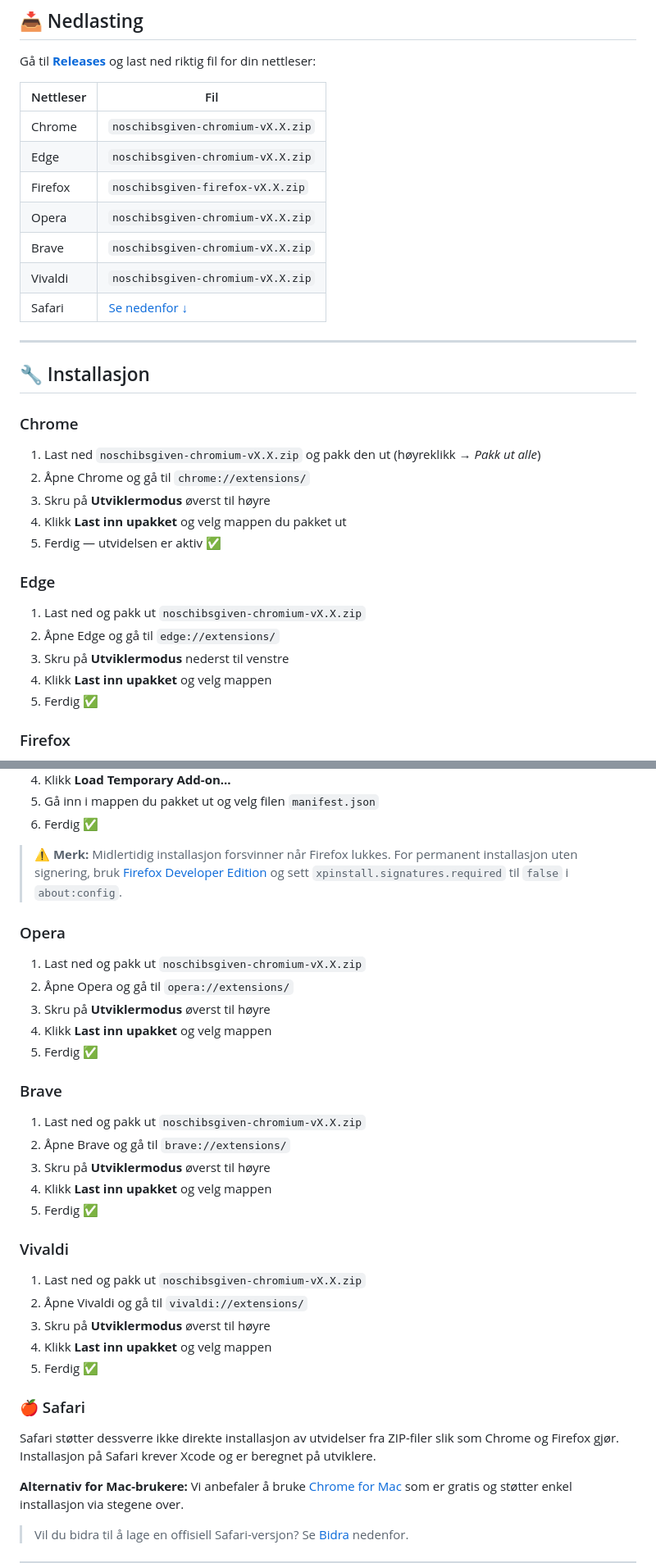
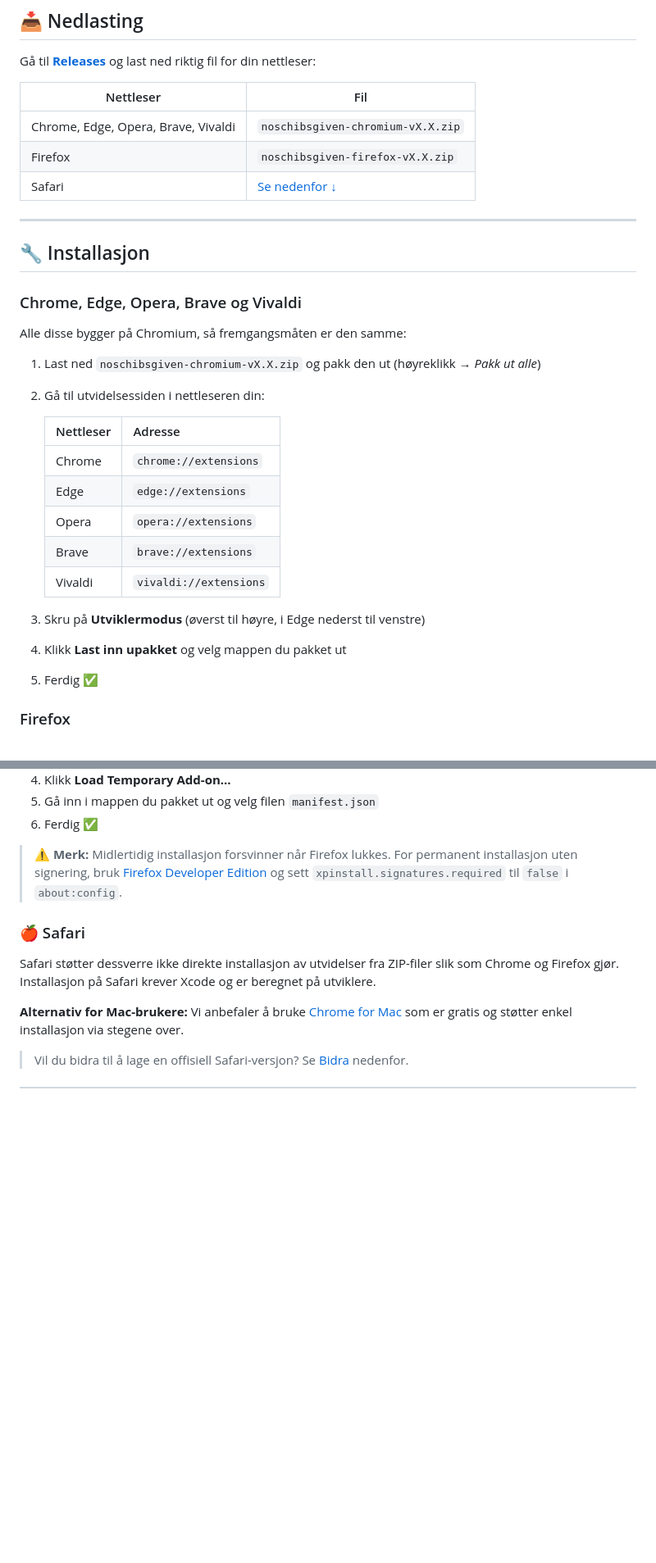
Before and after one commit to evaildev/NoSchibsGiven, a Markdown page: README.md, 2 parts joined by grey strips. Shown at 82% size. GitHub-like rendering; blank space fills up the shorter version.

Commit message:
README: slå sammen Chromium-nettlesere til én installasjonsguide

```diff
--- a/README.md
+++ b/README.md
@@ -42,32 +42,31 @@ Gå til **[Releases](../../releases)** og last ned riktig fil for din nettleser:
 
 | Nettleser | Fil |
 |-----------|-----|
-| Chrome | `noschibsgiven-chromium-vX.X.zip` |
-| Edge | `noschibsgiven-chromium-vX.X.zip` |
+| Chrome, Edge, Opera, Brave, Vivaldi | `noschibsgiven-chromium-vX.X.zip` |
 | Firefox | `noschibsgiven-firefox-vX.X.zip` |
-| Opera | `noschibsgiven-chromium-vX.X.zip` |
-| Brave | `noschibsgiven-chromium-vX.X.zip` |
-| Vivaldi | `noschibsgiven-chromium-vX.X.zip` |
 | Safari | [Se nedenfor ↓](#-safari) |
 
 ---
 
 ## 🔧 Installasjon
 
-### Chrome
+### Chrome, Edge, Opera, Brave og Vivaldi
+
+Alle disse bygger på Chromium, så fremgangsmåten er den samme:
 
 1. Last ned `noschibsgiven-chromium-vX.X.zip` og pakk den ut (høyreklikk → *Pakk ut alle*)
-2. Åpne Chrome og gå til `chrome://extensions/`
-3. Skru på **Utviklermodus** øverst til høyre
+2. Gå til utvidelsessiden i nettleseren din:
+
+   | Nettleser | Adresse |
+   |-----------|---------|
+   | Chrome | `chrome://extensions` |
+   | Edge | `edge://extensions` |
+   | Opera | `opera://extensions` |
+   | Brave | `brave://extensions` |
+   | Vivaldi | `vivaldi://extensions` |
+
+3. Skru på **Utviklermodus** (øverst til høyre, i Edge nederst til venstre)
 4. Klikk **Last inn upakket** og velg mappen du pakket ut
-5. Ferdig — utvidelsen er aktiv ✅
-
-### Edge
-
-1. Last ned og pakk ut `noschibsgiven-chromium-vX.X.zip`
-2. Åpne Edge og gå til `edge://extensions/`
-3. Skru på **Utviklermodus** nederst til venstre
-4. Klikk **Last inn upakket** og velg mappen
 5. Ferdig ✅
 
 ### Firefox
@@ -80,30 +79,6 @@ Gå til **[Releases](../../releases)** og last ned riktig fil for din nettleser:
 6. Ferdig ✅
 
 > ⚠️ **Merk:** Midlertidig installasjon forsvinner når Firefox lukkes. For permanent installasjon uten signering, bruk [Firefox Developer Edition](https://www.mozilla.org/firefox/developer/) og sett `xpinstall.signatures.required` til `false` i `about:config`.
-
-### Opera
-
-1. Last ned og pakk ut `noschibsgiven-chromium-vX.X.zip`
-2. Åpne Opera og gå til `opera://extensions/`
-3. Skru på **Utviklermodus** øverst til høyre
-4. Klikk **Last inn upakket** og velg mappen
-5. Ferdig ✅
-
-### Brave
-
-1. Last ned og pakk ut `noschibsgiven-chromium-vX.X.zip`
-2. Åpne Brave og gå til `brave://extensions/`
-3. Skru på **Utviklermodus** øverst til høyre
-4. Klikk **Last inn upakket** og velg mappen
-5. Ferdig ✅
-
-### Vivaldi
-
-1. Last ned og pakk ut `noschibsgiven-chromium-vX.X.zip`
-2. Åpne Vivaldi og gå til `vivaldi://extensions/`
-3. Skru på **Utviklermodus** øverst til høyre
-4. Klikk **Last inn upakket** og velg mappen
-5. Ferdig ✅
 
 ### 🍎 Safari
 
```
